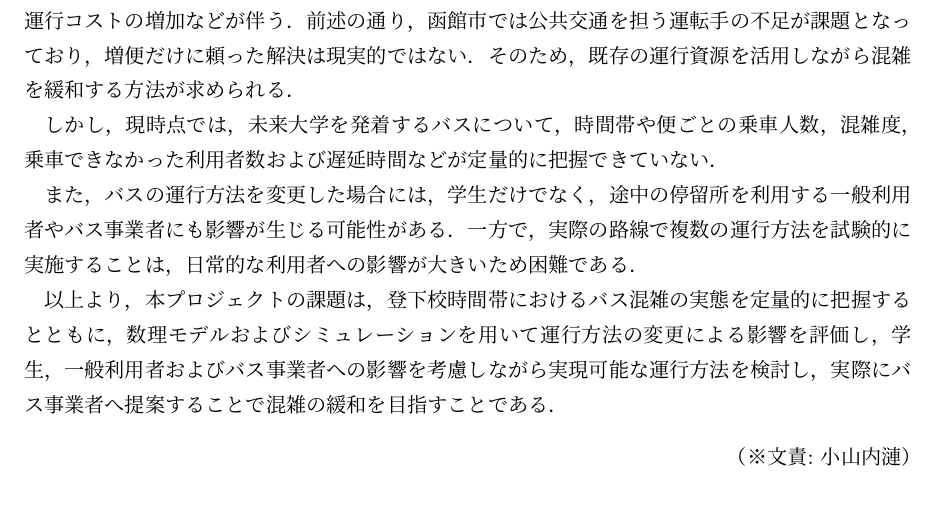
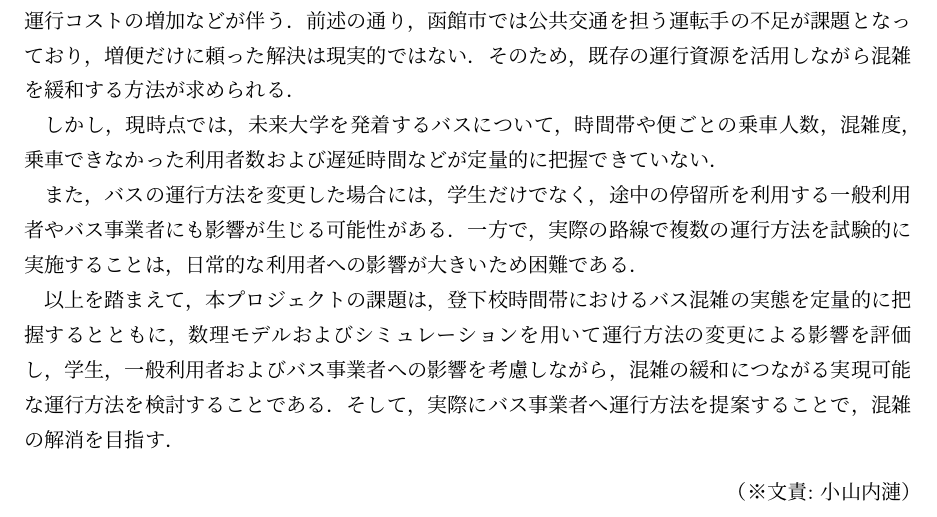
Before and after one commit to mathematical-modeling-project-2026/midterm-report, a LaTeX thesis (main.tex, which reads chapter1.tex): part of page 7 of 29, cut so that both start at the same text. Compiled offline with upLaTeX and dvipdfmx.

Commit message:
1.2を再度修正

```diff
--- a/chapter1.tex
+++ b/chapter1.tex
@@ -16,7 +16,7 @@
 
 また，バスの運行方法を変更した場合には，学生だけでなく，途中の停留所を利用する一般利用者やバス事業者にも影響が生じる可能性がある．一方で，実際の路線で複数の運行方法を試験的に実施することは，日常的な利用者への影響が大きいため困難である．
 
-以上より，本プロジェクトの課題は，登下校時間帯におけるバス混雑の実態を定量的に把握するとともに，数理モデルおよびシミュレーションを用いて運行方法の変更による影響を評価し，学生，一般利用者およびバス事業者への影響を考慮しながら実現可能な運行方法を検討し，実際にバス事業者へ提案することで混雑の緩和を目指すことである．
+以上を踏まえて，本プロジェクトの課題は，登下校時間帯におけるバス混雑の実態を定量的に把握するとともに，数理モデルおよびシミュレーションを用いて運行方法の変更による影響を評価し，学生，一般利用者およびバス事業者への影響を考慮しながら，混雑の緩和につながる実現可能な運行方法を検討することである．そして，実際にバス事業者へ運行方法を提案することで，混雑の解消を目指す．
 \bunseki{小山内漣}
 
 \section{目的とアプローチ}
```
Also changed, not shown: docs/chapter1.md (+1 -1 lines).
